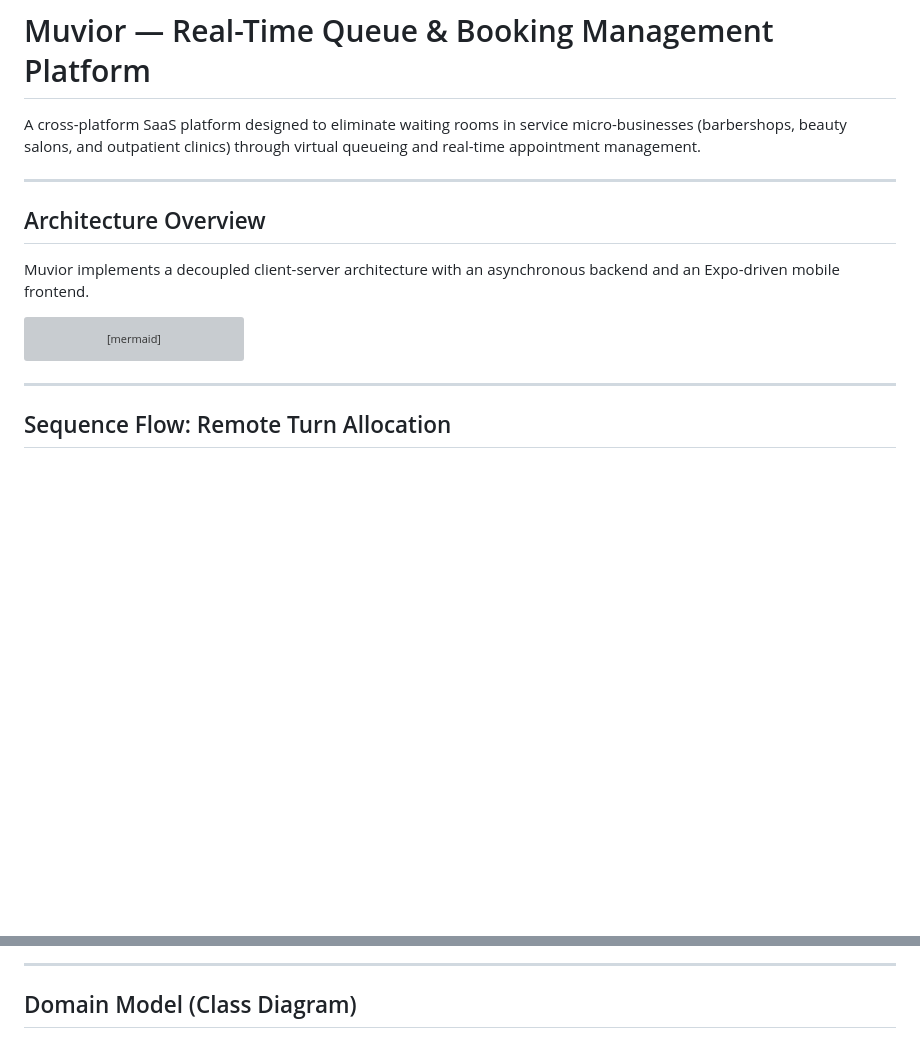
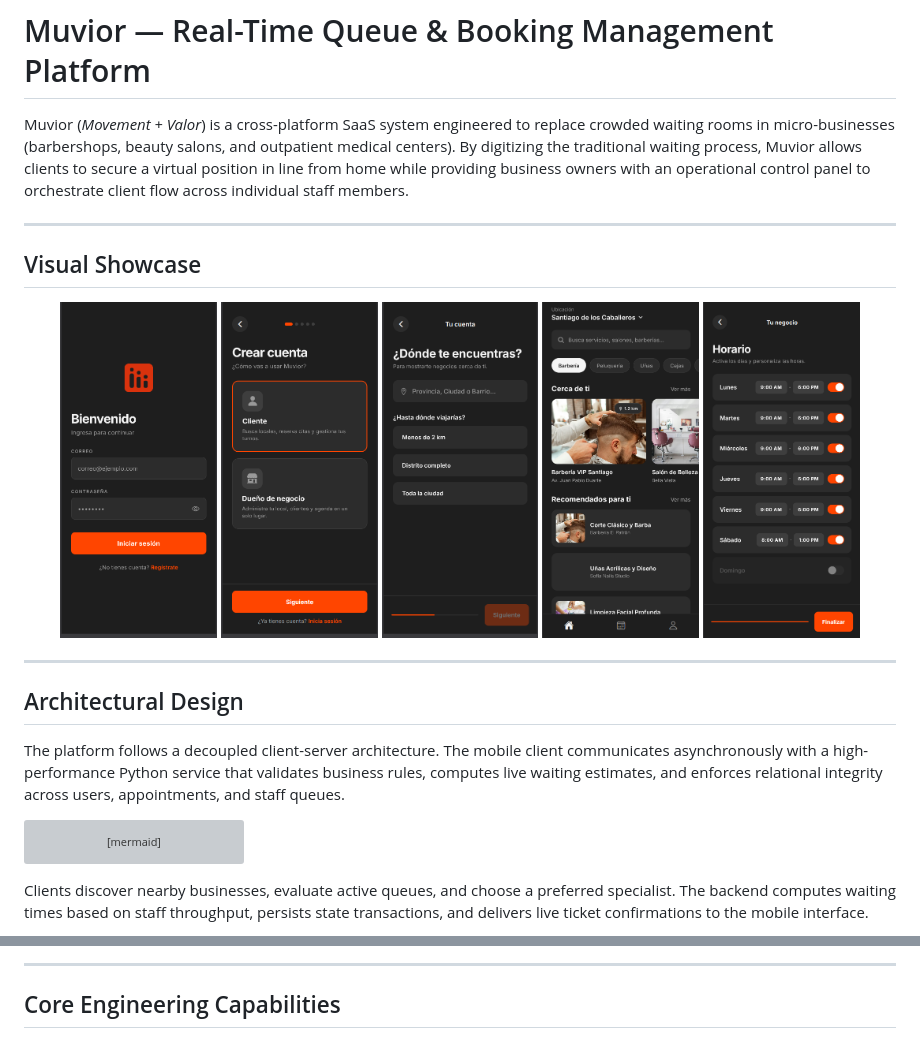
Before and after one commit to josecarvajal1058/Muvior, a Markdown page: README.md, 2 parts joined by grey strips. Drawn GitHub-style; pictures changed too: docs/screenshots/01_login.png (added), docs/screenshots/02_role_selection.png (added), docs/screenshots/03_location_picker.png (added); blank space fills up the shorter version; grey boxes are pictures that could not be loaded.

Commit message:
docs: add visual screenshot gallery, narrative technical paragraphs, and remove academic references

````diff
--- a/README.md
+++ b/README.md
@@ -1,12 +1,24 @@
 # Muvior — Real-Time Queue & Booking Management Platform
 
-A cross-platform SaaS platform designed to eliminate waiting rooms in service micro-businesses (barbershops, beauty salons, and outpatient clinics) through virtual queueing and real-time appointment management.
+Muvior (*Movement + Valor*) is a cross-platform SaaS system engineered to replace crowded waiting rooms in micro-businesses (barbershops, beauty salons, and outpatient medical centers). By digitizing the traditional waiting process, Muvior allows clients to secure a virtual position in line from home while providing business owners with an operational control panel to orchestrate client flow across individual staff members.
 
 ---
 
-## Architecture Overview
+## Visual Showcase
 
-Muvior implements a decoupled client-server architecture with an asynchronous backend and an Expo-driven mobile frontend.
+<div align="center">
+  <img src="docs/screenshots/01_login.png" width="18%" alt="Login Screen" />
+  <img src="docs/screenshots/02_role_selection.png" width="18%" alt="Role Selection" />
+  <img src="docs/screenshots/03_location_picker.png" width="18%" alt="Location & Radius Picker" />
+  <img src="docs/screenshots/04_directory_feed.png" width="18%" alt="Directory Feed" />
+  <img src="docs/screenshots/05_admin_dashboard.png" width="18%" alt="Admin Operational Dashboard" />
+</div>
+
+---
+
+## Architectural Design
+
+The platform follows a decoupled client-server architecture. The mobile client communicates asynchronously with a high-performance Python service that validates business rules, computes live waiting estimates, and enforces relational integrity across users, appointments, and staff queues.
 
 ```mermaid
 graph TD
@@ -20,9 +32,7 @@ graph TD
     API -->|Async CRUD / ORM| DB
 ```
 
----
-
-## Sequence Flow: Remote Turn Allocation
+Clients discover nearby businesses, evaluate active queues, and choose a preferred specialist. The backend computes waiting times based on staff throughput, persists state transactions, and delivers live ticket confirmations to the mobile interface.
 
 ```mermaid
 sequenceDiagram
@@ -44,5 +54,5 @@ sequenceDiagram
 
 ---
 
-## Domain Model (Class Diagram)
+## Core Engineering Capabilities
 
````
Also changed, not shown: other parts of README.md (+21 -86 lines).
